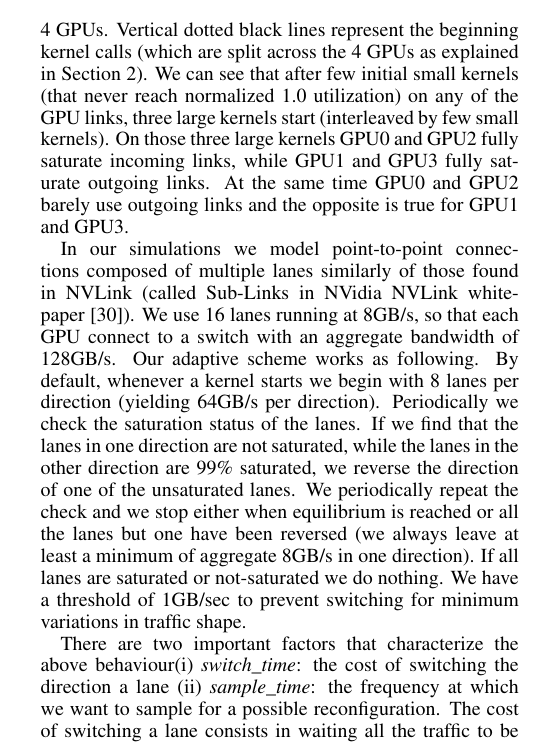
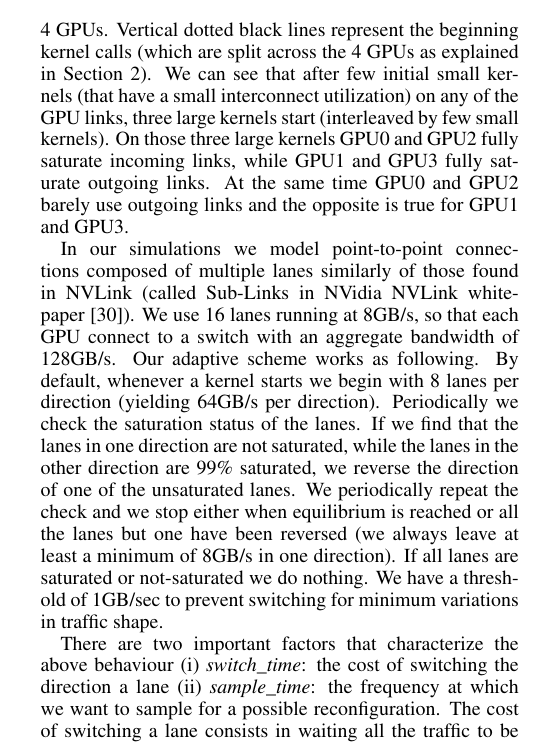
Before and after one commit to dnellans/2017-MICRO, a LaTeX paper (main.tex, which reads 04-link.tex): part of one column of page 5 of 11, cut so that both start at the same text. Compiled offline with pdfLaTeX.

Commit message:
fix typos in link
fix typos in link

```diff
--- a/04-link.tex
+++ b/04-link.tex
@@ -31,12 +31,12 @@ HPGMG~\cite{adams2014hpgmg} running on our baseline 4 GPUs system. The Figure
 show outgoing and incoming bandwidth utilization for each of the 4 GPUs.
 Vertical dotted black lines represent the beginning kernel calls (which are
 split across the 4 GPUs as explained in Section~\ref{background}). We can see
-that after few initial small kernels (that never reach normalized 1.0 utilization) on any
-of the GPU links, three large kernels start (interleaved by few small
-kernels). On those three large kernels GPU0 and GPU2 fully saturate incoming
-links, while GPU1 and GPU3 fully saturate outgoing links. At the same time
-GPU0 and GPU2 barely use outgoing links and the opposite is true for GPU1 and
-GPU3.
+that after few initial small kernels (that have a small interconnect
+utilization) on any of the GPU links, three large kernels start (interleaved
+by few small kernels). On those three large kernels GPU0 and GPU2 fully
+saturate incoming links, while GPU1 and GPU3 fully saturate outgoing links.
+At the same time GPU0 and GPU2 barely use outgoing links and the opposite is
+true for GPU1 and GPU3.
 
 In our simulations we model point-to-point connections composed of multiple
 lanes similarly of those found in NVLink (called Sub-Links in NVidia NVLink
@@ -49,11 +49,11 @@ the lanes in one direction are not saturated, while the lanes in the other
 direction are 99\% saturated, we reverse the direction of one of the
 unsaturated lanes. We periodically repeat the check and we stop either when
 equilibrium is reached or all the lanes but one have been reversed (we always
-leave at least a minimum of aggregate 8GB/s in one direction). If all
+leave at least a minimum of 8GB/s in one direction). If all
 lanes are saturated or not-saturated we do nothing. We have a threshold of
 1GB/sec to prevent switching for minimum variations in traffic shape.
 
-There are two important factors that characterize the above behaviour(i)
+There are two important factors that characterize the above behaviour (i)
 \emph{switch\_time}: the cost of switching the direction a lane (ii)
 \emph{sample\_time}: the frequency at which we want to sample for a possible
 reconfiguration. The cost of switching a lane consists in waiting all
```
